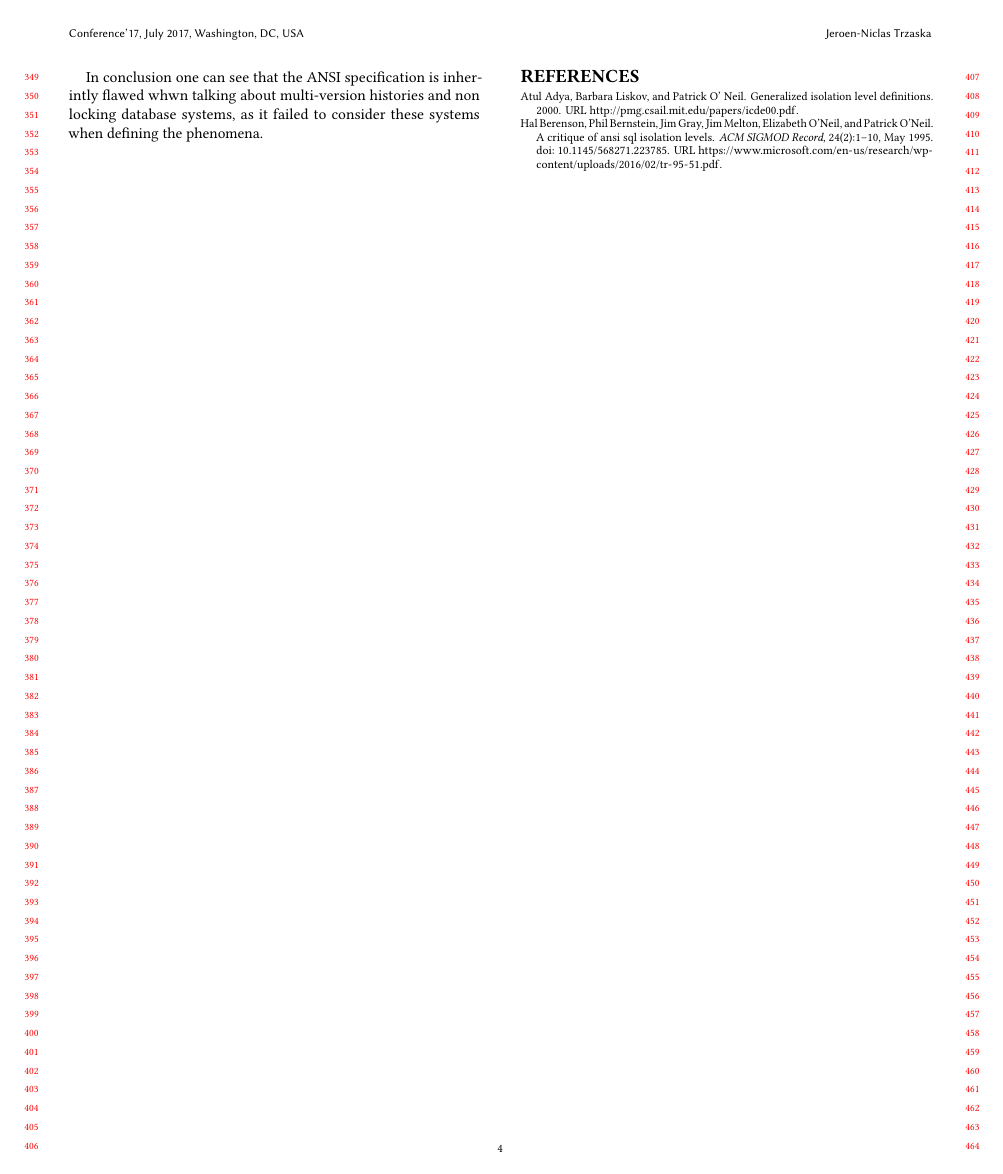
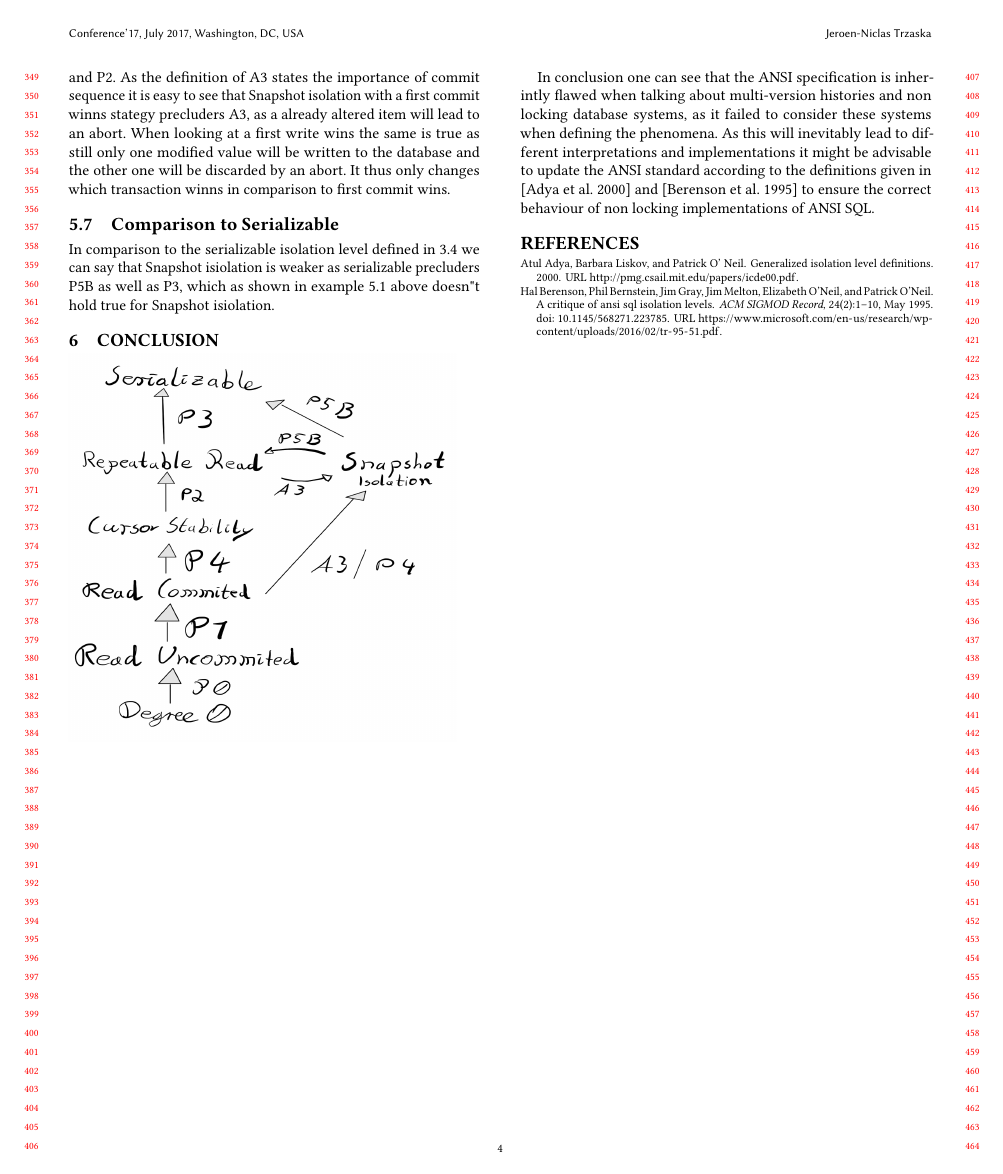
Before and after one commit to Werkaninchen/db-proseminar-2020, a LaTeX paper (paper.tex): page 4 of 4. The pictures show the PDF file paper.pdf that the author committed with the source.

Commit message:
updated paper

```diff
--- a/paper.tex
+++ b/paper.tex
@@ -188,3 +188,5 @@ To take a closer look at the difference to repeatable read it is usefull to defi
 
 \includegraphics[width=8cm]{P5}
 \begin{example}
+    (first commit wins):
+    Constrain: $ X+Y \geq  50$
@@ -200 +207,0 @@ In comparison to snapshot isolation repeatable read prohibits P5B while snapshot
-P3.
@@ -201,6 +211,2 @@ P3.
 \subsection{Strength}
 Snapshot isolation is comparable in strength to repeatable read as both prohibit P0, P1, and P2.
-\subsection{Comparison to ANSI}
-When looking at the weak interpretation of the ANSI specification as in \cite{Adya_Liskov_O_Neil_2000}
-one can see that Snapshot isolation prohibits all three anomlies A1, A2, and A3 making it ANOMALY SERIALIZABLE.
-To show this we will now take a look at A3 as we have already shown above that Snapshot isolation prohibits P1 and P2.
@@ -212,4 +220,3 @@ transactions comit is not indiferent.
     the count of blue cars. Bob commits.  Alice then reads the count of blue cars. This leads to a phantom item
     (Alice can’t see Bob's car but knows of its existence due to the increased count).
 \end{example}
-Thus A3 only opperates on commited data while P3 accounts for transactions to still be in prosses.
@@ -216,9 +229,21 @@ Thus A3 only opperates on commited data while P3 accounts for transactions to st
+As the definition of A3 states the importance of commit sequence it is easy to see that Snapshot isolation with a first commit winns
+stategy precluders A3, as a already altered item will lead to an abort.
+When looking at a first write wins the same is true as still only one modified value will
+be written to the database and the other one will be discarded by an abort. It thus only changes
+which transaction winns in comparison to first commit wins.
+\subsection{Comparison to Serializable}
+In comparison to the serializable isolation level defined in 3.4 we can say that Snapshot isiolation is
+weaker as serializable precluders P5B as well as P3, which as shown in example 5.1 above doesn"t hold true
+for Snapshot isiolation.
 \section{Conclusion}
 \includegraphics[width=8cm, height=8cm]{iso_lvl_dia.png}
 
-In conclusion one can see that the ANSI specification is inherintly flawed whwn talking
+In conclusion one can see that the ANSI specification is inherintly flawed when talking
 about multi-version histories and non locking database systems, as it failed to consider
-these systems when defining the phenomena.
+these systems when defining the phenomena. As this will inevitably lead to different interpretations
+and implementations it might be advisable to update the ANSI standard
+according to the definitions given in \cite{Adya_Liskov_O_Neil_2000} and \cite{Berenson_Bernstein_Gray_Melton_O_Neil_O_Neil_1995}
+to ensure the correct behaviour of non locking implementations of ANSI SQL.
 \bibliographystyle{plainnat}
 \bibliography{refs}
 
```
Also changed, not shown: paper.pdf, paper.tex (33 more changed lines), 1 other file.
